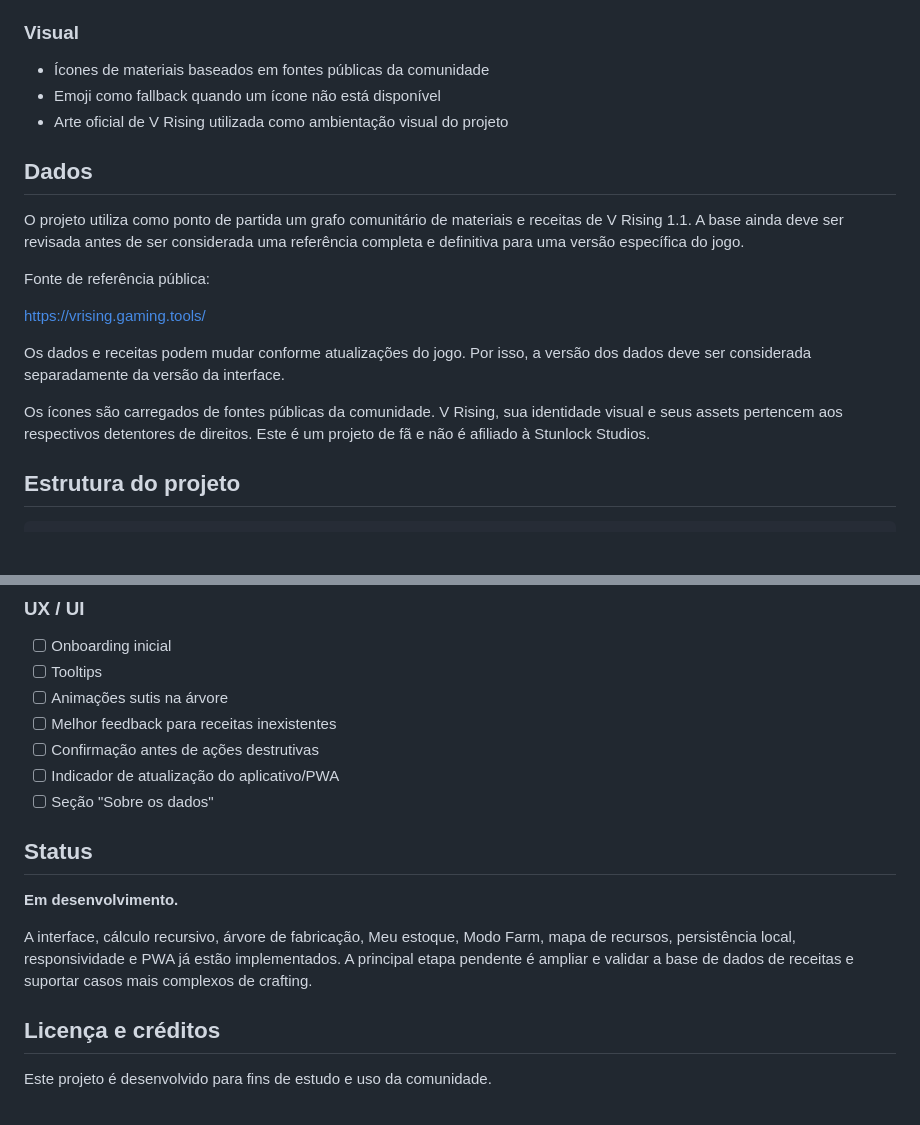
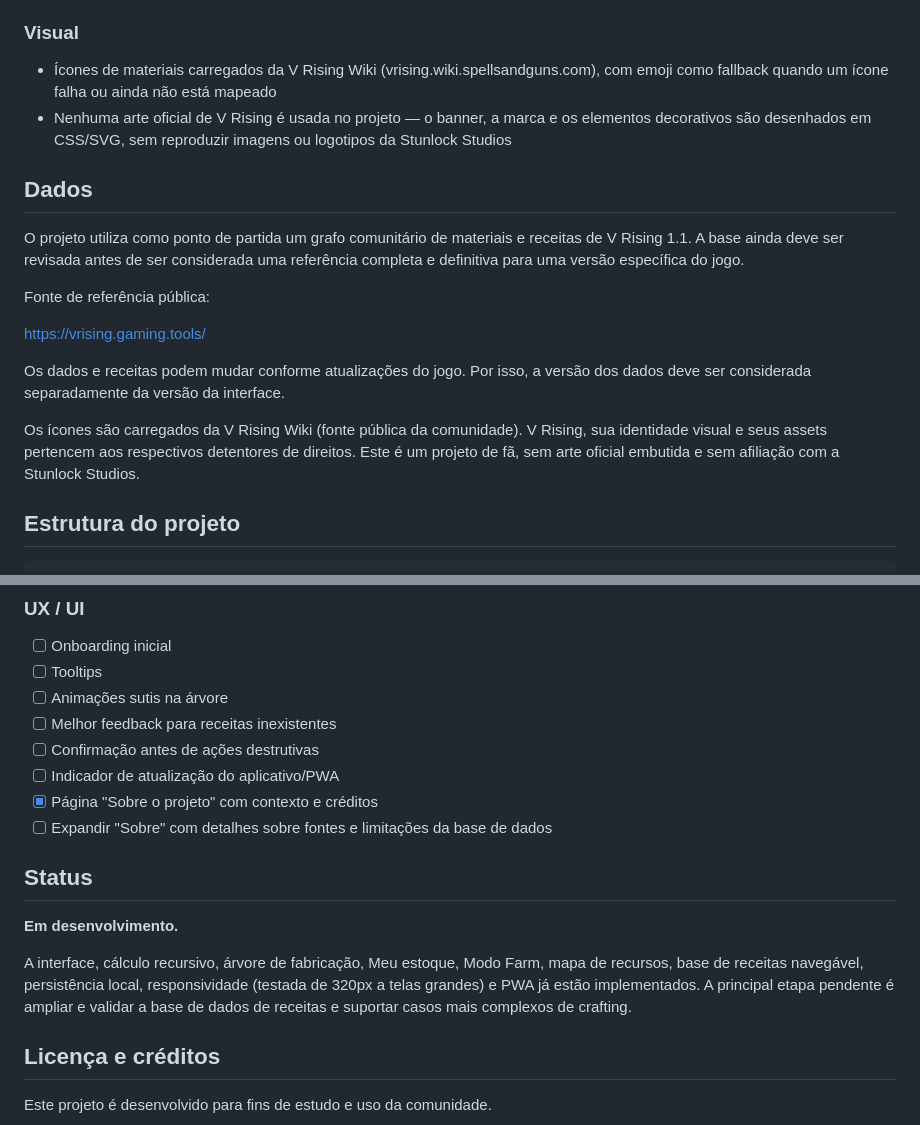
Before and after one commit to GustavoBorgesz/VRising-Crafting-Calculator, a Markdown page: README.md, 2 parts joined by grey strips. Drawn GitHub-style; blank space fills up the shorter version.

```diff
--- a/README.md
+++ b/README.md
@@ -79,9 +89,8 @@ Calculadora web para planejar crafting no **V Rising**, visualizar a cadeia comp
 - Funcionamento offline após o carregamento inicial
 
 ### Visual
-- Ícones de materiais baseados em fontes públicas da comunidade
-- Emoji como fallback quando um ícone não está disponível
-- Arte oficial de V Rising utilizada como ambientação visual do projeto
+- Ícones de materiais carregados da V Rising Wiki (vrising.wiki.spellsandguns.com), com emoji como fallback quando um ícone falha ou ainda não está mapeado
+- Nenhuma arte oficial de V Rising é usada no projeto — o banner, a marca e os elementos decorativos são desenhados em CSS/SVG, sem reproduzir imagens ou logotipos da Stunlock Studios
 
 ## Dados
 
@@ -93,7 +102,7 @@ https://vrising.gaming.tools/
 
 Os dados e receitas podem mudar conforme atualizações do jogo. Por isso, a versão dos dados deve ser considerada separadamente da versão da interface.
 
-Os ícones são carregados de fontes públicas da comunidade. V Rising, sua identidade visual e seus assets pertencem aos respectivos detentores de direitos. Este é um projeto de fã e não é afiliado à Stunlock Studios.
+Os ícones são carregados da V Rising Wiki (fonte pública da comunidade). V Rising, sua identidade visual e seus assets pertencem aos respectivos detentores de direitos. Este é um projeto de fã, sem arte oficial embutida e sem afiliação com a Stunlock Studios.
 
 ## Estrutura do projeto
 
@@ -200,13 +210,14 @@ http://localhost:8000
 - [ ] Melhor feedback para receitas inexistentes
 - [ ] Confirmação antes de ações destrutivas
 - [ ] Indicador de atualização do aplicativo/PWA
-- [ ] Seção "Sobre os dados"
+- [x] Página "Sobre o projeto" com contexto e créditos
+- [ ] Expandir "Sobre" com detalhes sobre fontes e limitações da base de dados
 
 ## Status
 
 **Em desenvolvimento.**
 
-A interface, cálculo recursivo, árvore de fabricação, Meu estoque, Modo Farm, mapa de recursos, persistência local, responsividade e PWA já estão implementados. A principal etapa pendente é ampliar e validar a base de dados de receitas e suportar casos mais complexos de crafting.
+A interface, cálculo recursivo, árvore de fabricação, Meu estoque, Modo Farm, mapa de recursos, base de receitas navegável, persistência local, responsividade (testada de 320px a telas grandes) e PWA já estão implementados. A principal etapa pendente é ampliar e validar a base de dados de receitas e suportar casos mais complexos de crafting.
 
 ## Licença e créditos
 
```
Also changed, not shown: other parts of README.md (+25 -14 lines).
